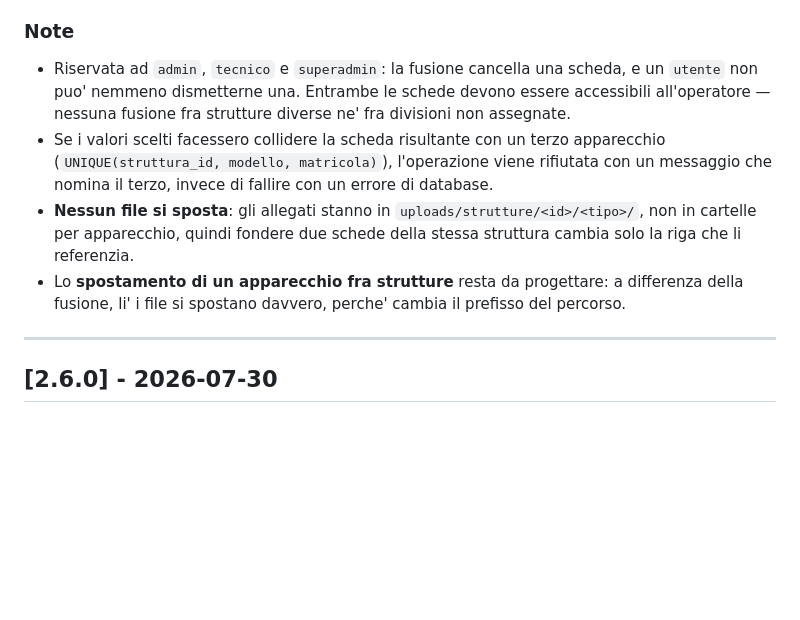
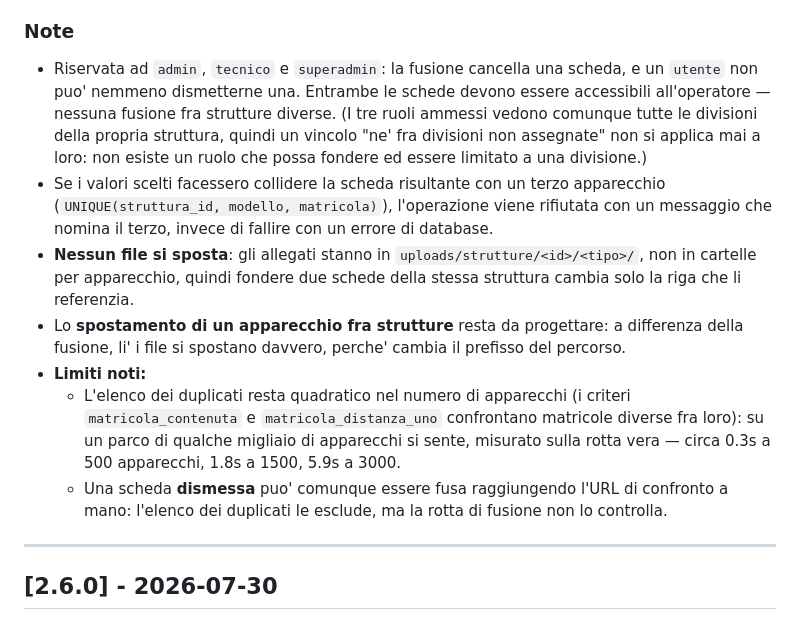
Before and after one commit to greeneye71/Custode_v2, a Markdown page: CHANGELOG.md, the part around the change. GitHub-like rendering; blank space fills up the shorter version.

Commit message:
docs(changelog): correggi la garanzia sulle divisioni e aggiungi i limiti noti
La voce 2.6.1 dichiarava "nessuna fusione fra strutture diverse ne' fra
divisioni non assegnate". La prima meta' e' vera e doppiamente
presidiata (rotta e primitiva). La seconda e' vuota: i tre ruoli
ammessi a fondere (admin, tecnico, superadmin) vedono sempre tutte le
divisioni della propria struttura - apparecchio_accessibile salta il
controllo di divisione per loro, e nessun altro ruolo puo' fondere -
quindi il vincolo non scatta mai. Riscritta per dire il vero invece di
promettere una garanzia che non esiste.

Aggiunta una sezione "Limiti noti" con i due limiti verificati e non
ancora risolti: il costo quadratico dell'elenco su parchi grandi (coi
numeri misurati dopo l'ottimizzazione di questo giro di correzioni) e
la possibilita' di fondere una scheda dismessa raggiungendo l'URL di
confronto a mano, che l'elenco invece esclude. Non e' stato aggiunto un
limite sul registro e sui valori sovrascritti sulla superstite: quella
correzione (esito['valori_precedenti']) e' stata implementata in questo
stesso giro, quindi il limite non esiste piu'.

```diff
--- a/CHANGELOG.md
+++ b/CHANGELOG.md
@@ -39,8 +39,10 @@ Versioning basato su [Semantic Versioning](https://semver.org/lang/it/).
 
 - Riservata ad `admin`, `tecnico` e `superadmin`: la fusione cancella una scheda, e
   un `utente` non puo' nemmeno dismetterne una. Entrambe le schede devono essere
-  accessibili all'operatore — nessuna fusione fra strutture diverse ne' fra divisioni
-  non assegnate.
+  accessibili all'operatore — nessuna fusione fra strutture diverse. (I tre ruoli
+  ammessi vedono comunque tutte le divisioni della propria struttura, quindi
+  un vincolo "ne' fra divisioni non assegnate" non si applica mai a loro: non
+  esiste un ruolo che possa fondere ed essere limitato a una divisione.)
 - Se i valori scelti facessero collidere la scheda risultante con un terzo apparecchio
   (`UNIQUE(struttura_id, modello, matricola)`), l'operazione viene rifiutata con un
   messaggio che nomina il terzo, invece di fallire con un errore di database.
@@ -50,6 +52,13 @@ Versioning basato su [Semantic Versioning](https://semver.org/lang/it/).
 - Lo **spostamento di un apparecchio fra strutture** resta da progettare: a differenza
   della fusione, li' i file si spostano davvero, perche' cambia il prefisso del
   percorso.
+- **Limiti noti:**
+  - L'elenco dei duplicati resta quadratico nel numero di apparecchi (i criteri
+    `matricola_contenuta` e `matricola_distanza_uno` confrontano matricole diverse fra
+    loro): su un parco di qualche migliaio di apparecchi si sente, misurato sulla rotta
+    vera — circa 0.3s a 500 apparecchi, 1.8s a 1500, 5.9s a 3000.
+  - Una scheda **dismessa** puo' comunque essere fusa raggiungendo l'URL di confronto a
+    mano: l'elenco dei duplicati le esclude, ma la rotta di fusione non lo controlla.
 
 ---
 
```
